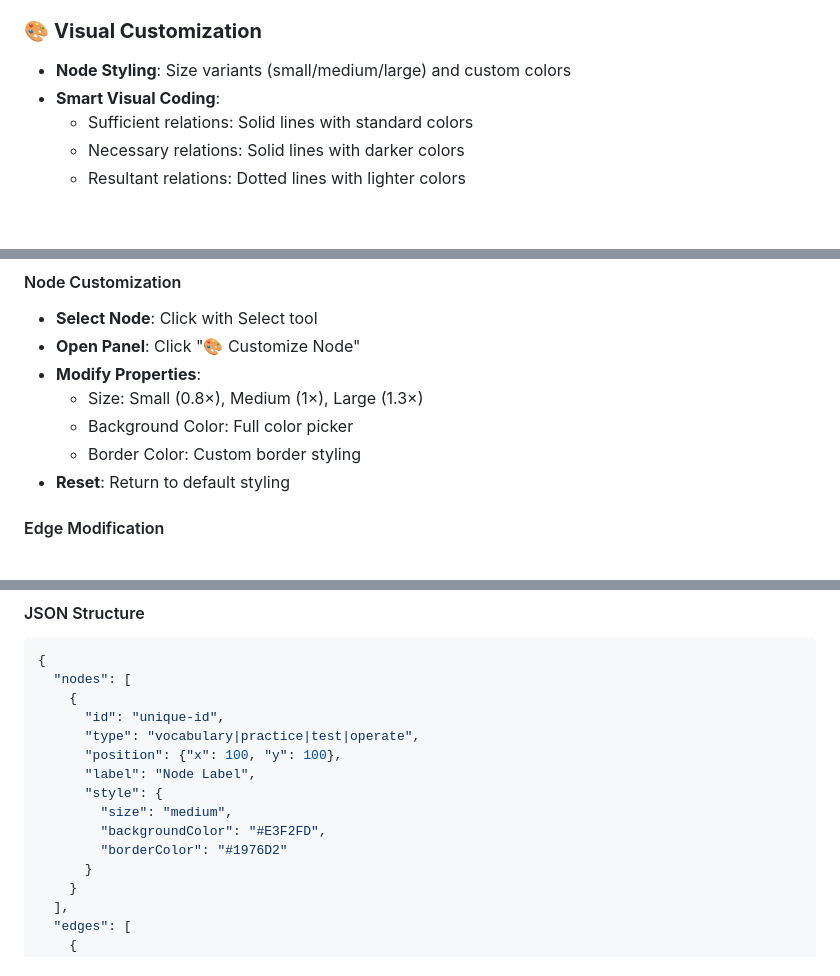
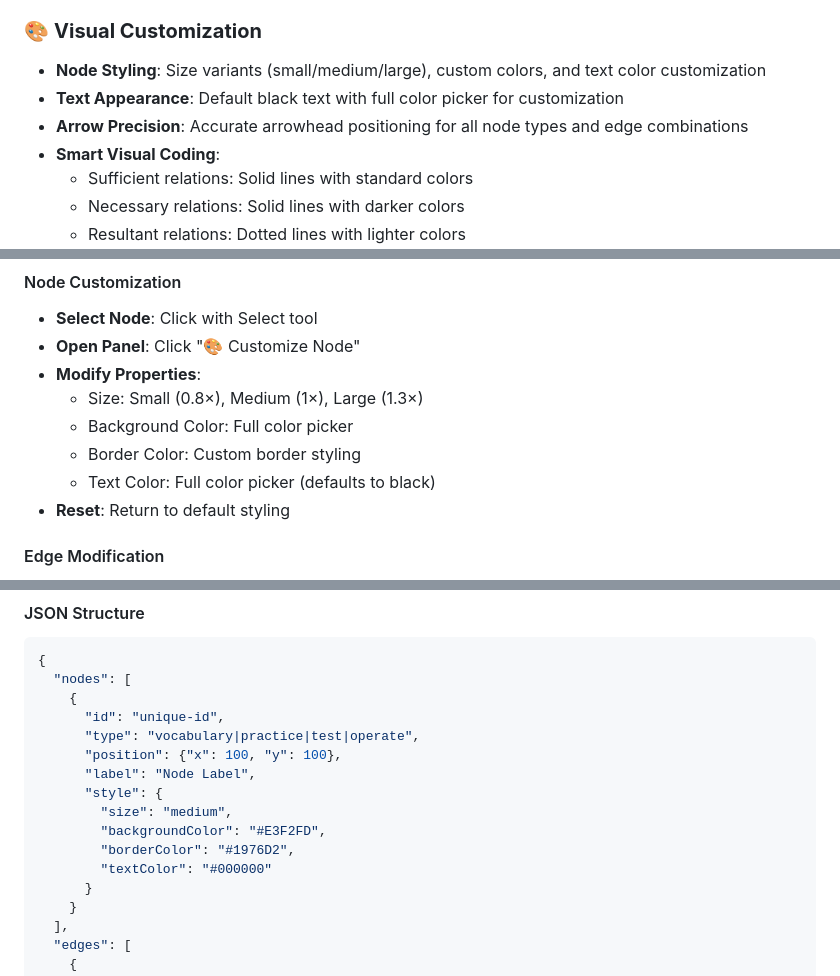
Before and after one commit to msantelli/mud-tote-diagram-tool, a Markdown page: README.md, 3 parts joined by grey strips. Drawn GitHub-style; blank space fills up the shorter version.

Commit message:
Update README with recent improvements
- Document text color customization feature
- Add arrow precision improvements
- Update JSON schema example with textColor property
- Maintain sober, factual tone throughout documentation

🤖 Generated with [Claude Code](https://claude.ai/code)

Co-Authored-By: Claude <noreply@anthropic.com>

```diff
--- a/README.md
+++ b/README.md
@@ -31,7 +31,9 @@ This interactive diagramming tool implements Robert Brandom's theoretical framew
 - **Flow Relations**: Sequence, feedback, loop, and exit connections
 
 ### 🎨 **Visual Customization**
-- **Node Styling**: Size variants (small/medium/large) and custom colors
+- **Node Styling**: Size variants (small/medium/large), custom colors, and text color customization
+- **Text Appearance**: Default black text with full color picker for customization
+- **Arrow Precision**: Accurate arrowhead positioning for all node types and edge combinations
 - **Smart Visual Coding**:
   - Sufficient relations: Solid lines with standard colors
   - Necessary relations: Solid lines with darker colors
@@ -129,6 +131,7 @@ Based on Miller, Galanter, and Pribram's **Plans and the Structure of Behavior**
   - Size: Small (0.8×), Medium (1×), Large (1.3×)
   - Background Color: Full color picker
   - Border Color: Custom border styling
+  - Text Color: Full color picker (defaults to black)
 - **Reset**: Return to default styling
 
 #### Edge Modification
@@ -176,7 +179,8 @@ Modern browsers with ES2020+ support required.
       "style": {
         "size": "medium",
         "backgroundColor": "#E3F2FD",
-        "borderColor": "#1976D2"
+        "borderColor": "#1976D2",
+        "textColor": "#000000"
       }
     }
   ],
```
